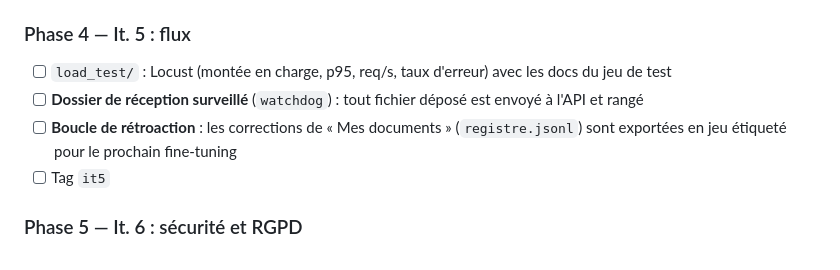
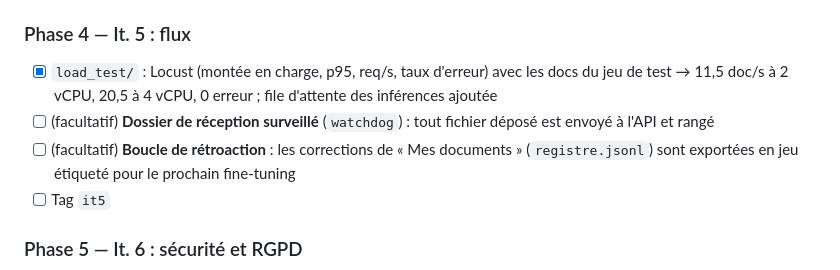
Before and after one commit to ychataigner/docrouter, a Markdown page: PLAN.md, the part around the change. Rendered like a GitHub page.

```diff
--- a/PLAN.md
+++ b/PLAN.md
@@ -111,9 +111,10 @@ L'ordre suit les itérations. Chaque phase se termine par un **tag Git** et une
 - [ ] Tag `it4`
 
 ### Phase 4 — It. 5 : flux
-- [ ] `load_test/` : Locust (montée en charge, p95, req/s, taux d'erreur) avec les docs du jeu de test
-- [ ] **Dossier de réception surveillé** (`watchdog`) : tout fichier déposé est envoyé à l'API et rangé
-- [ ] **Boucle de rétroaction** : les corrections de « Mes documents » (`registre.jsonl`) sont exportées
+- [x] `load_test/` : Locust (montée en charge, p95, req/s, taux d'erreur) avec les docs du jeu de test
+      → 11,5 doc/s à 2 vCPU, 20,5 à 4 vCPU, 0 erreur ; file d'attente des inférences ajoutée
+- [ ] (facultatif) **Dossier de réception surveillé** (`watchdog`) : tout fichier déposé est envoyé à l'API et rangé
+- [ ] (facultatif) **Boucle de rétroaction** : les corrections de « Mes documents » (`registre.jsonl`) sont exportées
       en jeu étiqueté pour le prochain fine-tuning
 - [ ] Tag `it5`
 
```
Also changed, not shown: README.md (+17 -0 lines), docs/iterations.md (+41 -1 lines), docs/images/load_comparison.png (added), 10 other files.
